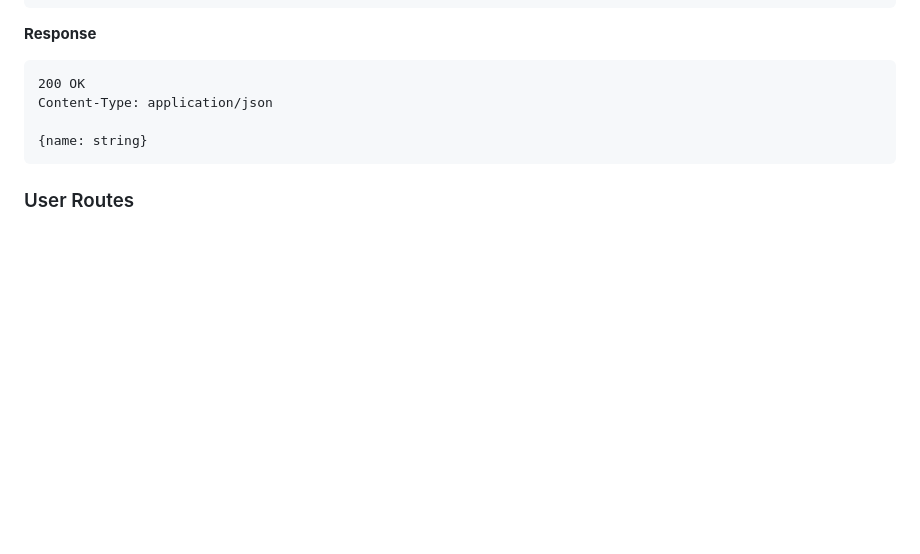
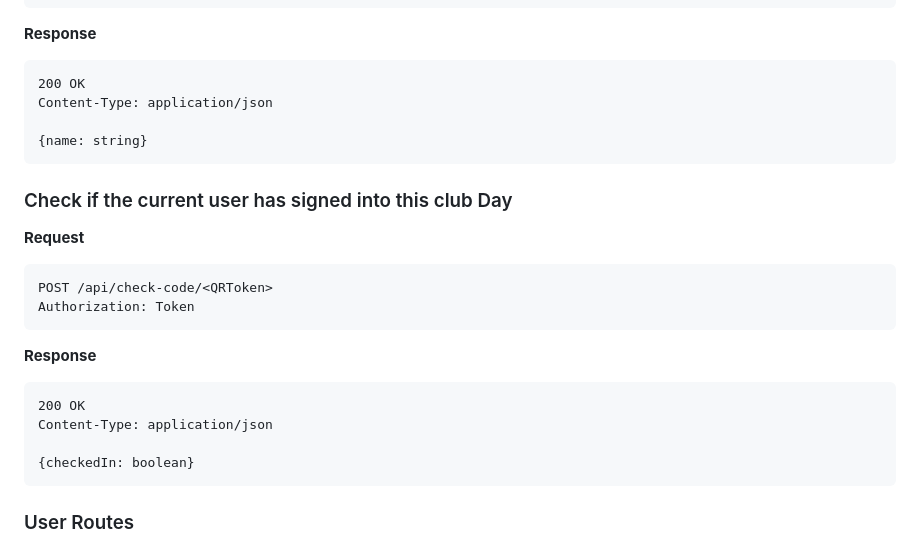
Before and after one commit to suny-poly-cs-club/attendance-app-backend, a Markdown page: README.md, the part around the change. GitHub-like rendering; blank space fills up the shorter version.

````diff
--- a/README.md
+++ b/README.md
@@ -280,6 +280,21 @@ Content-Type: application/json
 {name: string}
 ```
 
+### Check if the current user has signed into this club Day
+**Request**
+```http
+POST /api/check-code/<QRToken>
+Authorization: Token
+```
+
+**Response**
+```http
+200 OK
+Content-Type: application/json
+
+{checkedIn: boolean}
+```
+
 ### User Routes
 #### Get Current User
 **Request**
````
